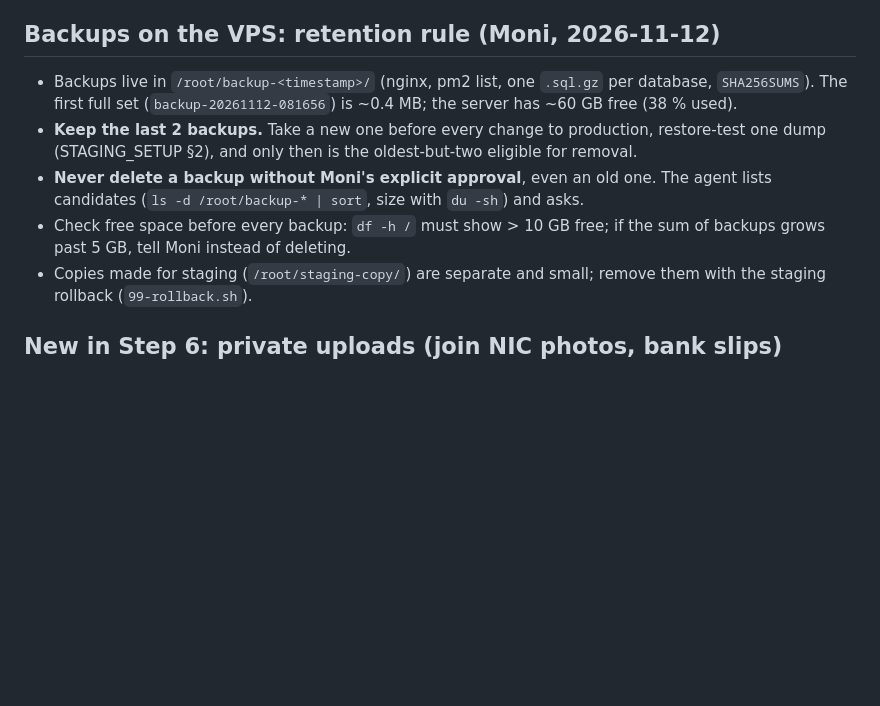
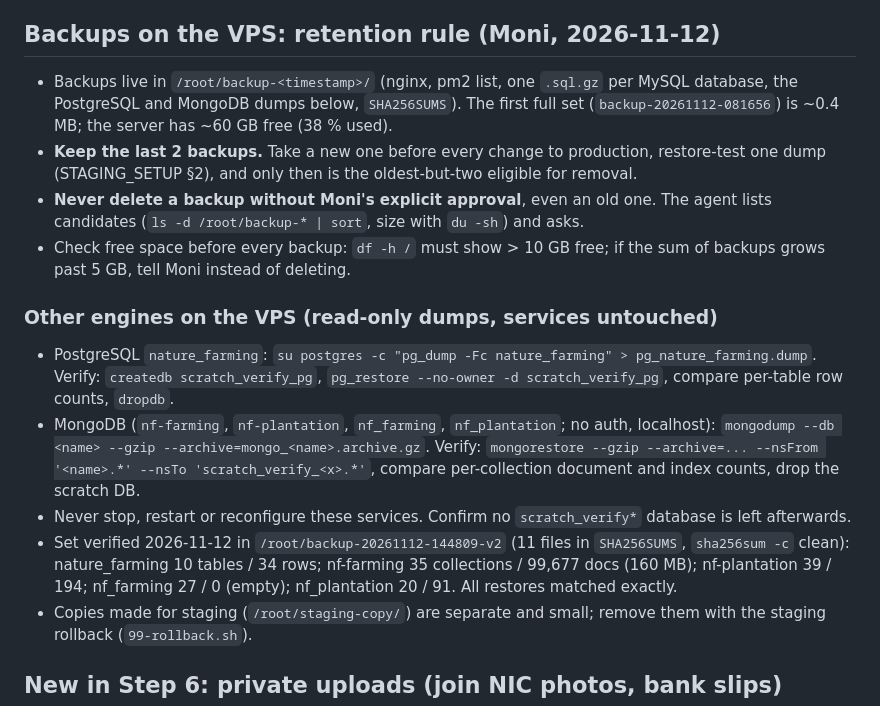
Before and after one commit to sada6403/erp, a Markdown page: docs/mobile-app/PRODUCTION_RUNBOOK.md, the part around the change. Drawn GitHub-style; blank space fills up the shorter version.

Commit message:
docs: Postgres/Mongo backup + verified restore in runbook; NIC retention activity note
Co-Authored-By: Claude Sonnet 5.5 <noreply@anthropic.com>

```diff
--- a/docs/mobile-app/PRODUCTION_RUNBOOK.md
+++ b/docs/mobile-app/PRODUCTION_RUNBOOK.md
@@ -142,10 +142,16 @@ Play review can take hours to days: submit by 19 Nov.
 Go to production when: staging verified, backup restored once, upload key = MATCH, reviewer text ready, Sabiharan agreed the freeze window, Moni said "go" in chat.
 
 ## Backups on the VPS: retention rule (Moni, 2026-11-12)
-- Backups live in `/root/backup-<timestamp>/` (nginx, pm2 list, one `.sql.gz` per database, `SHA256SUMS`). The first full set (`backup-20261112-081656`) is ~0.4 MB; the server has ~60 GB free (38 % used).
+- Backups live in `/root/backup-<timestamp>/` (nginx, pm2 list, one `.sql.gz` per MySQL database, the PostgreSQL and MongoDB dumps below, `SHA256SUMS`). The first full set (`backup-20261112-081656`) is ~0.4 MB; the server has ~60 GB free (38 % used).
 - **Keep the last 2 backups.** Take a new one before every change to production, restore-test one dump (STAGING_SETUP §2), and only then is the oldest-but-two eligible for removal.
 - **Never delete a backup without Moni's explicit approval**, even an old one. The agent lists candidates (`ls -d /root/backup-* | sort`, size with `du -sh`) and asks.
 - Check free space before every backup: `df -h /` must show > 10 GB free; if the sum of backups grows past 5 GB, tell Moni instead of deleting.
+
+### Other engines on the VPS (read-only dumps, services untouched)
+- PostgreSQL `nature_farming`: `su postgres -c "pg_dump -Fc nature_farming" > pg_nature_farming.dump`. Verify: `createdb scratch_verify_pg`, `pg_restore --no-owner -d scratch_verify_pg`, compare per-table row counts, `dropdb`.
+- MongoDB (`nf-farming`, `nf-plantation`, `nf_farming`, `nf_plantation`; no auth, localhost): `mongodump --db <name> --gzip --archive=mongo_<name>.archive.gz`. Verify: `mongorestore --gzip --archive=... --nsFrom '<name>.*' --nsTo 'scratch_verify_<x>.*'`, compare per-collection document and index counts, drop the scratch DB.
+- Never stop, restart or reconfigure these services. Confirm no `scratch_verify*` database is left afterwards.
+- Set verified 2026-11-12 in `/root/backup-20261112-144809-v2` (11 files in `SHA256SUMS`, `sha256sum -c` clean): nature_farming 10 tables / 34 rows; nf-farming 35 collections / 99,677 docs (160 MB); nf-plantation 39 / 194; nf_farming 27 / 0 (empty); nf_plantation 20 / 91. All restores matched exactly.
 - Copies made for staging (`/root/staging-copy/`) are separate and small; remove them with the staging rollback (`99-rollback.sh`).
 
 ## New in Step 6: private uploads (join NIC photos, bank slips)
```
Also changed, not shown: docs/mobile-app/DECISIONS.md (+3 -0 lines).
